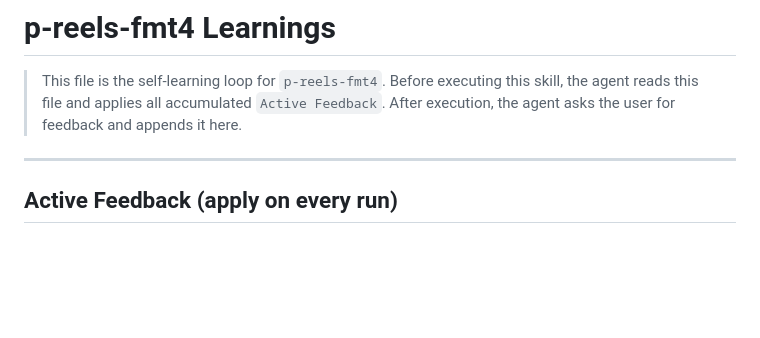
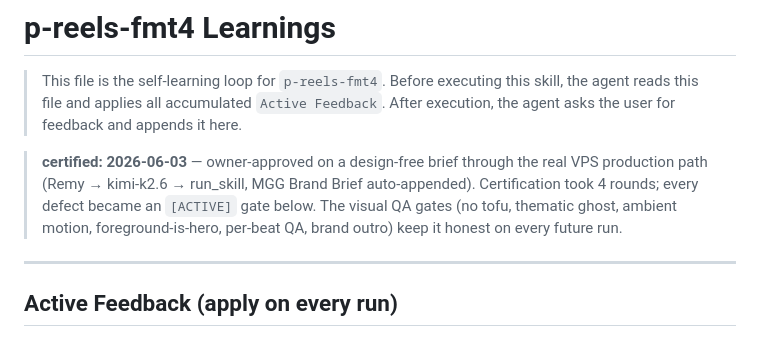
Before and after one commit to Vasanth19/skills, a Markdown page: p-reels-fmt4/LEARNINGS.md, the part around the change. Rendered like a GitHub page; blank space fills up the shorter version.

Commit message:
docs(p-reels-fmt4): certified 2026-06-03 [05-CERT-FMT4]
Owner-approved through the real VPS production path on a design-free brief.
4 rounds; all defects baked into [ACTIVE] gates.

Co-Authored-By: Claude Opus 4.8 <noreply@anthropic.com>

```diff
--- a/p-reels-fmt4/LEARNINGS.md
+++ b/p-reels-fmt4/LEARNINGS.md
@@ -1,6 +1,11 @@
 # p-reels-fmt4 Learnings
 
 > This file is the self-learning loop for `p-reels-fmt4`. Before executing this skill, the agent reads this file and applies all accumulated `Active Feedback`. After execution, the agent asks the user for feedback and appends it here.
+
+> **certified: 2026-06-03** — owner-approved on a design-free brief through the real VPS production
+> path (Remy → kimi-k2.6 → run_skill, MGG Brand Brief auto-appended). Certification took 4 rounds;
+> every defect became an `[ACTIVE]` gate below. The visual QA gates (no tofu, thematic ghost, ambient
+> motion, foreground-is-hero, per-beat QA, brand outro) keep it honest on every future run.
 
 ---
 
```
